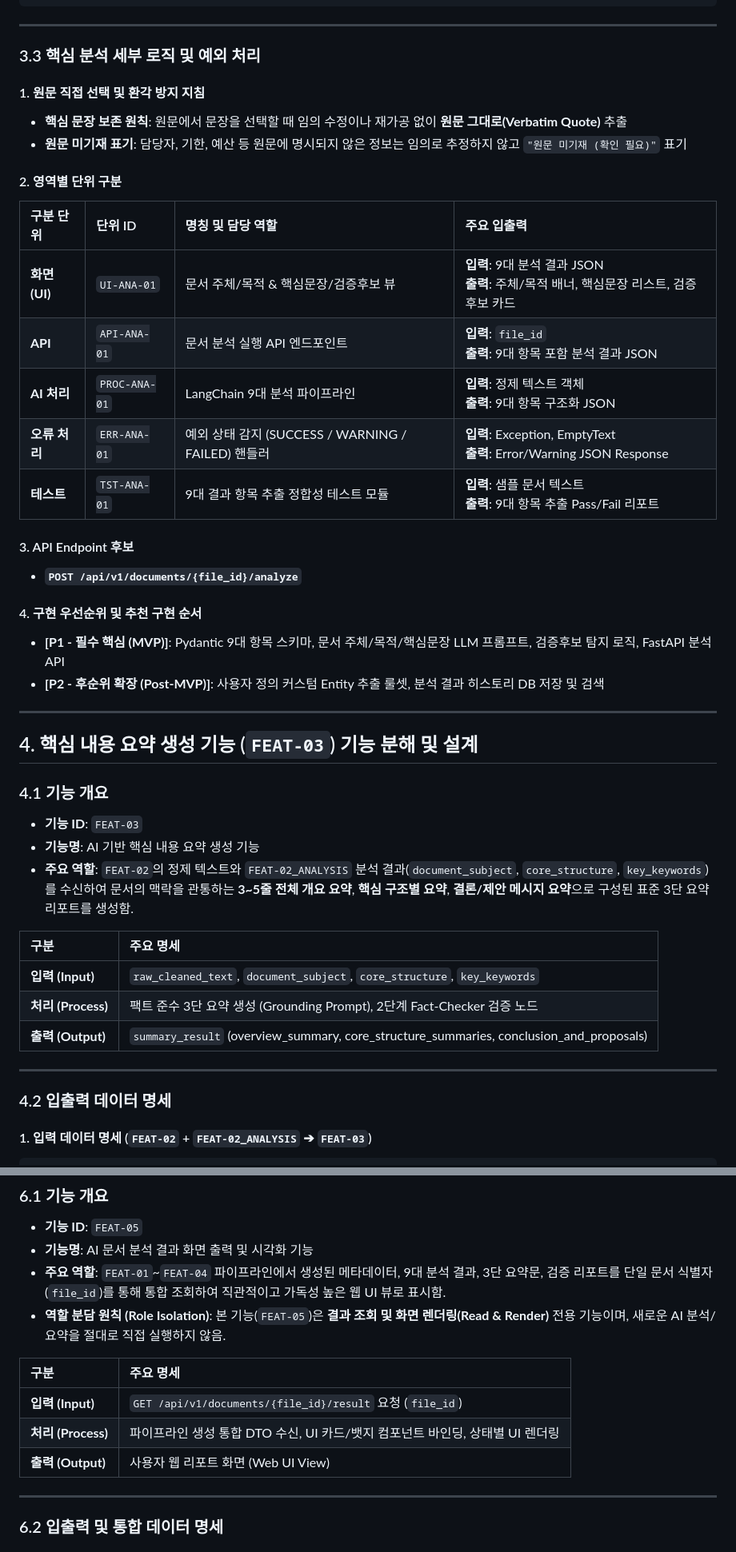
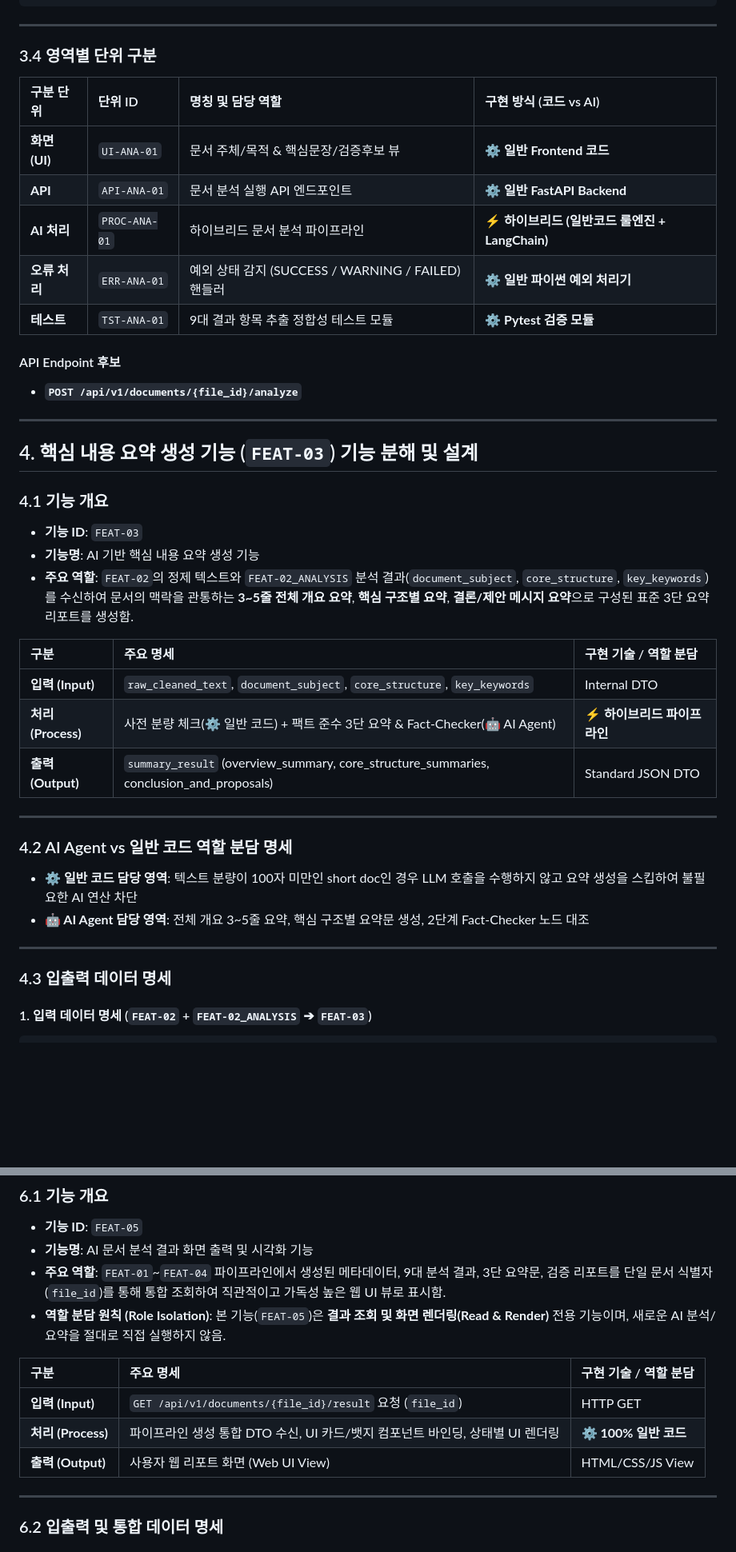
Before and after one commit to jdk8518/team-project-comm-summary, a Markdown page: docs/function-breakdown-Gharam.md, 2 parts joined by grey strips. Shown at 80% size. GitHub-like rendering; blank space fills up the shorter version.

````diff
--- a/docs/function-breakdown-Gharam.md
+++ b/docs/function-breakdown-Gharam.md
@@ -318,28 +303,18 @@
 
 ---
 
-### 3.3 핵심 분석 세부 로직 및 예외 처리
+### 3.4 영역별 단위 구분
 
-#### 1. 원문 직접 선택 및 환각 방지 지침
-* **핵심 문장 보존 원칙**: 원문에서 문장을 선택할 때 임의 수정이나 재가공 없이 **원문 그대로(Verbatim Quote)** 추출
-* **원문 미기재 표기**: 담당자, 기한, 예산 등 원문에 명시되지 않은 정보는 임의로 추정하지 않고 `"원문 미기재 (확인 필요)"` 표기
+| 구분 단위 | 단위 ID | 명칭 및 담당 역할 | 구현 방식 (코드 vs AI) |
+| :--- | :--- | :--- | :--- |
+| **화면 (UI)** | `UI-ANA-01` | 문서 주체/목적 & 핵심문장/검증후보 뷰 | **⚙️ 일반 Frontend 코드** |
+| **API** | `API-ANA-01` | 문서 분석 실행 API 엔드포인트 | **⚙️ 일반 FastAPI Backend** |
+| **AI 처리** | `PROC-ANA-01` | 하이브리드 문서 분석 파이프라인 | **⚡ 하이브리드 (일반코드 룰엔진 + LangChain)** |
+| **오류 처리** | `ERR-ANA-01` | 예외 상태 감지 (SUCCESS / WARNING / FAILED) 핸들러 | **⚙️ 일반 파이썬 예외 처리기** |
+| **테스트** | `TST-ANA-01` | 9대 결과 항목 추출 정합성 테스트 모듈 | **⚙️ Pytest 검증 모듈** |
 
-#### 2. 영역별 단위 구분
-
-| 구분 단위 | 단위 ID | 명칭 및 담당 역할 | 주요 입출력 |
-| :--- | :--- | :--- | :--- |
-| **화면 (UI)** | `UI-ANA-01` | 문서 주체/목적 & 핵심문장/검증후보 뷰 | **입력**: 9대 분석 결과 JSON<br>**출력**: 주체/목적 배너, 핵심문장 리스트, 검증후보 카드 |
-| **API** | `API-ANA-01` | 문서 분석 실행 API 엔드포인트 | **입력**: `file_id`<br>**출력**: 9대 항목 포함 분석 결과 JSON |
-| **AI 처리** | `PROC-ANA-01` | LangChain 9대 분석 파이프라인 | **입력**: 정제 텍스트 객체<br>**출력**: 9대 항목 구조화 JSON |
-| **오류 처리** | `ERR-ANA-01` | 예외 상태 감지 (SUCCESS / WARNING / FAILED) 핸들러 | **입력**: Exception, EmptyText<br>**출력**: Error/Warning JSON Response |
-| **테스트** | `TST-ANA-01` | 9대 결과 항목 추출 정합성 테스트 모듈 | **입력**: 샘플 문서 텍스트<br>**출력**: 9대 항목 추출 Pass/Fail 리포트 |
-
-#### 3. API Endpoint 후보
+#### API Endpoint 후보
 * **`POST /api/v1/documents/{file_id}/analyze`**
-
-#### 4. 구현 우선순위 및 추천 구현 순서
-* **[P1 - 필수 핵심 (MVP)]**: Pydantic 9대 항목 스키마, 문서 주체/목적/핵심문장 LLM 프롬프트, 검증후보 탐지 로직, FastAPI 분석 API
-* **[P2 - 후순위 확장 (Post-MVP)]**: 사용자 정의 커스텀 Entity 추출 룰셋, 분석 결과 히스토리 DB 저장 및 검색
 
 ---
 
@@ -350,15 +325,22 @@
 * **기능명**: AI 기반 핵심 내용 요약 생성 기능
 * **주요 역할**: `FEAT-02`의 정제 텍스트와 `FEAT-02_ANALYSIS` 분석 결과(`document_subject`, `core_structure`, `key_keywords`)를 수신하여 문서의 맥락을 관통하는 **3~5줄 전체 개요 요약**, **핵심 구조별 요약**, **결론/제안 메시지 요약**으로 구성된 표준 3단 요약 리포트를 생성함.
 
-| 구분 | 주요 명세 |
-| :--- | :--- |
-| **입력 (Input)** | `raw_cleaned_text`, `document_subject`, `core_structure`, `key_keywords` |
-| **처리 (Process)** | 팩트 준수 3단 요약 생성 (Grounding Prompt), 2단계 Fact-Checker 검증 노드 |
-| **출력 (Output)** | `summary_result` (overview_summary, core_structure_summaries, conclusion_and_proposals) |
+| 구분 | 주요 명세 | 구현 기술 / 역할 분담 |
+| :--- | :--- | :--- |
+| **입력 (Input)** | `raw_cleaned_text`, `document_subject`, `core_structure`, `key_keywords` | Internal DTO |
+| **처리 (Process)** | 사전 분량 체크(⚙️ 일반 코드) + 팩트 준수 3단 요약 & Fact-Checker(🤖 AI Agent) | **⚡ 하이브리드 파이프라인** |
+| **출력 (Output)** | `summary_result` (overview_summary, core_structure_summaries, conclusion_and_proposals) | Standard JSON DTO |
 
 ---
 
-### 4.2 입출력 데이터 명세
+### 4.2 AI Agent vs 일반 코드 역할 분담 명세
+
+* **⚙️ 일반 코드 담당 영역**: 텍스트 분량이 100자 미만인 short doc인 경우 LLM 호출을 수행하지 않고 요약 생성을 스킵하여 불필요한 AI 연산 차단
+* **🤖 AI Agent 담당 영역**: 전체 개요 3~5줄 요약, 핵심 구조별 요약문 생성, 2단계 Fact-Checker 노드 대조
+
+---
+
+### 4.3 입출력 데이터 명세
 
 #### 1. 입력 데이터 명세 (`FEAT-02` + `FEAT-02_ANALYSIS` ➔ `FEAT-03`)
 ```json
@@ -596,11 +559,11 @@
 * **주요 역할**: `FEAT-01`~`FEAT-04` 파이프라인에서 생성된 메타데이터, 9대 분석 결과, 3단 요약문, 검증 리포트를 단일 문서 식별자(`file_id`)를 통해 통합 조회하여 직관적이고 가독성 높은 웹 UI 뷰로 표시함.
 * **역할 분담 원칙 (Role Isolation)**: 본 기능(`FEAT-05`)은 **결과 조회 및 화면 렌더링(Read & Render)** 전용 기능이며, 새로운 AI 분석/요약을 절대로 직접 실행하지 않음.
 
-| 구분 | 주요 명세 |
-| :--- | :--- |
-| **입력 (Input)** | `GET /api/v1/documents/{file_id}/result` 요청 (`file_id`) |
-| **처리 (Process)** | 파이프라인 생성 통합 DTO 수신, UI 카드/뱃지 컴포넌트 바인딩, 상태별 UI 렌더링 |
-| **출력 (Output)** | 사용자 웹 리포트 화면 (Web UI View) |
+| 구분 | 주요 명세 | 구현 기술 / 역할 분담 |
+| :--- | :--- | :--- |
+| **입력 (Input)** | `GET /api/v1/documents/{file_id}/result` 요청 (`file_id`) | HTTP GET |
+| **처리 (Process)** | 파이프라인 생성 통합 DTO 수신, UI 카드/뱃지 컴포넌트 바인딩, 상태별 UI 렌더링 | **⚙️ 100% 일반 코드** |
+| **출력 (Output)** | 사용자 웹 리포트 화면 (Web UI View) | HTML/CSS/JS View |
 
 ---
 
````
Also changed, not shown: other parts of docs/function-breakdown-Gharam.md (+107 -150 lines), walkthrough/Gharam/20260725_02_demarcate_ai_agent_and_rule_engine.md (added, +45 -0 lines).
